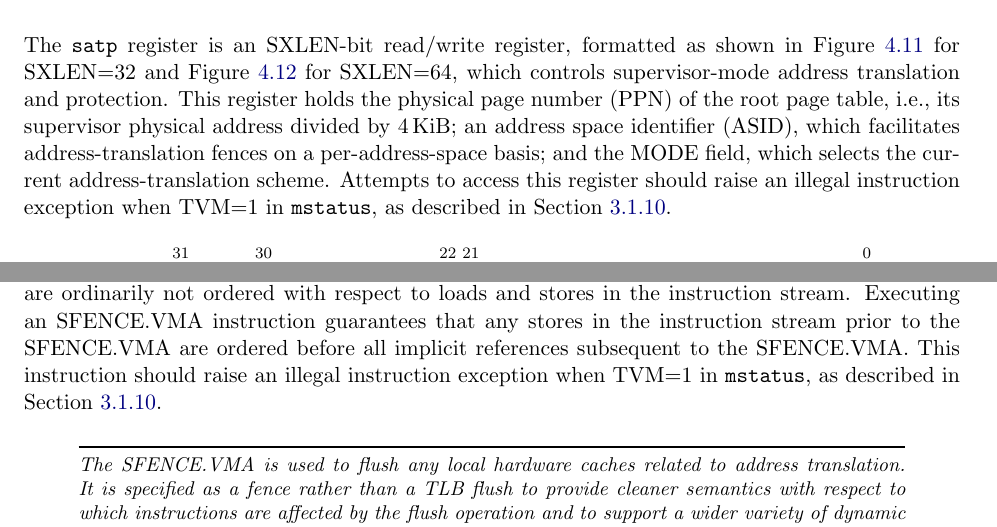
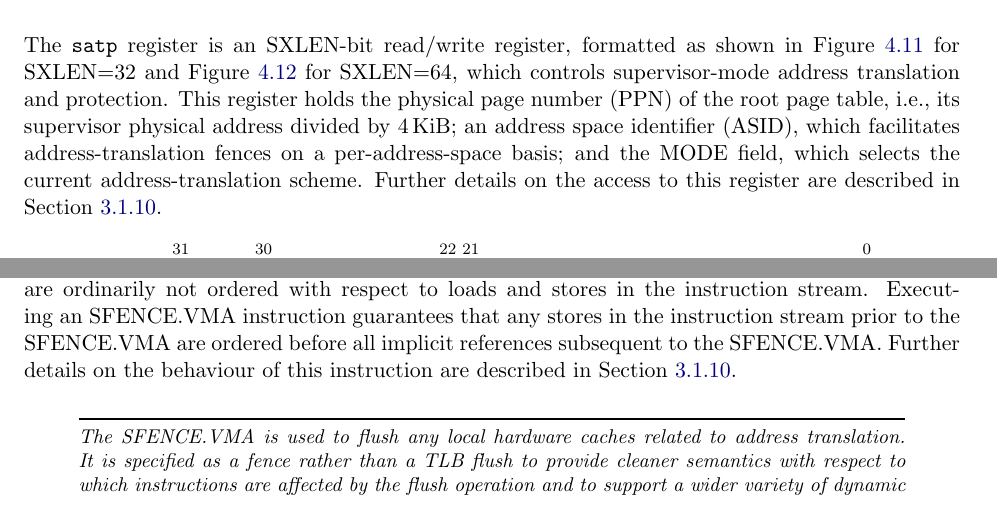
Before and after one commit to riscv/riscv-isa-manual, a LaTeX thesis (src/riscv-privileged.tex, which reads src/supervisor.tex): two parts of pages 73 and 75 of 111, joined at a grey line, cut so that both start at the same text. Compiled offline with pdfLaTeX.

Commit message:
Avoid leaking M-mode details in S-mode text.

```diff
--- a/src/supervisor.tex
+++ b/src/supervisor.tex
@@ -726,9 +726,8 @@ This register holds the physical page number (PPN) of the root page
 table, i.e., its supervisor physical address divided by \wunits{4}{KiB};
 an address space identifier (ASID), which facilitates address-translation
 fences on a per-address-space basis; and the MODE field, which selects the
-current address-translation scheme. Attempts to access this register should
-raise an illegal instruction exception when TVM=1 in {\tt mstatus}, as
-described in Section~\ref{virt-control}.
+current address-translation scheme. Further details on the access to this
+register are described in Section~\ref{virt-control}.
 
 \begin{figure}[h!]
 {\footnotesize
@@ -914,9 +913,8 @@ these data structures; however, these implicit references are ordinarily not
 ordered with respect to loads and stores in the instruction stream.  Executing
 an SFENCE.VMA instruction guarantees that any stores in the instruction stream
 prior to the SFENCE.VMA are ordered before all implicit references subsequent
-to the SFENCE.VMA. This instruction should raise an illegal instruction
-exception when TVM=1 in {\tt mstatus}, as described in
-Section~\ref{virt-control}.
+to the SFENCE.VMA. Further details on the behaviour of this instruction are
+described in Section~\ref{virt-control}.
 
 \begin{commentary}
 The SFENCE.VMA is used to flush any local hardware caches related to
```
